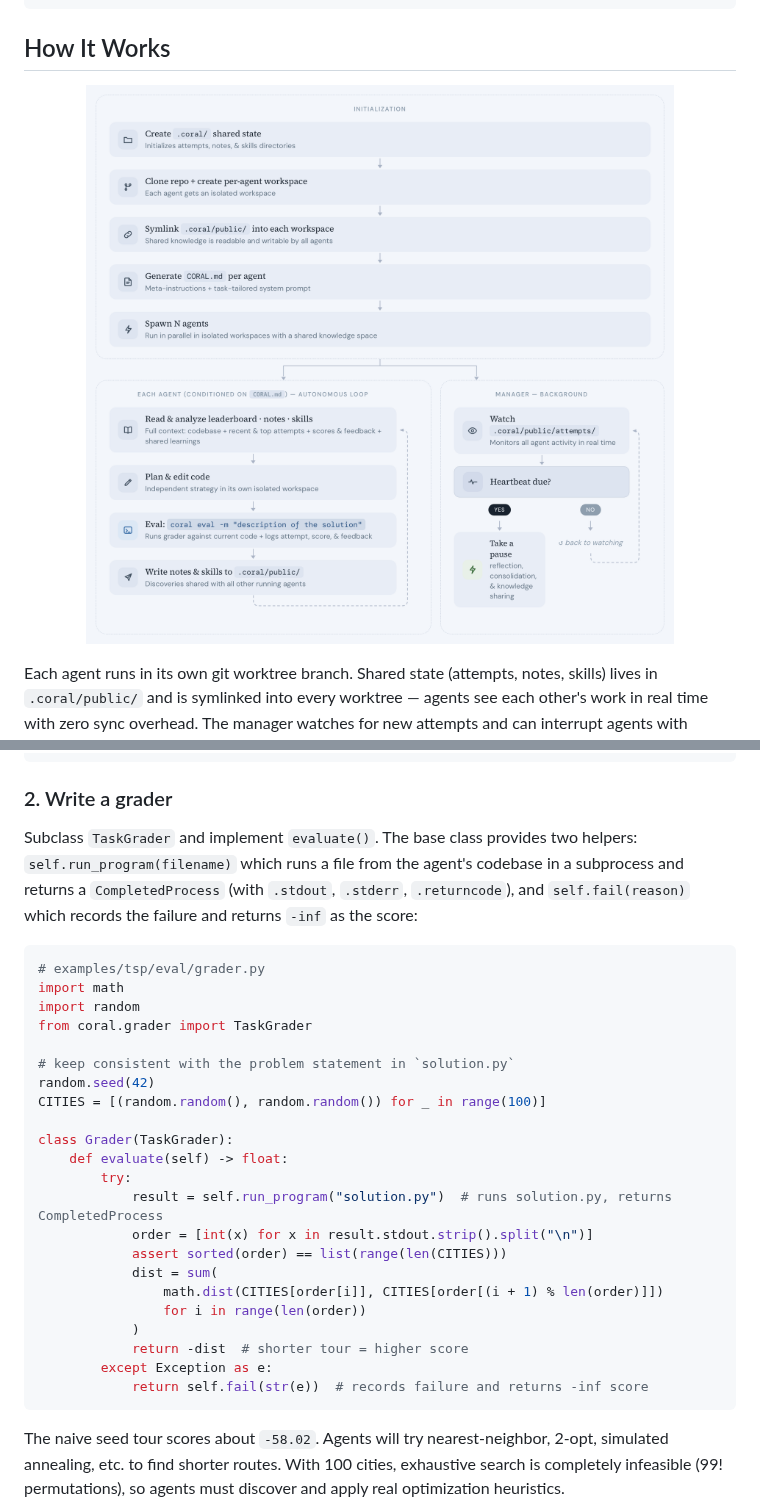
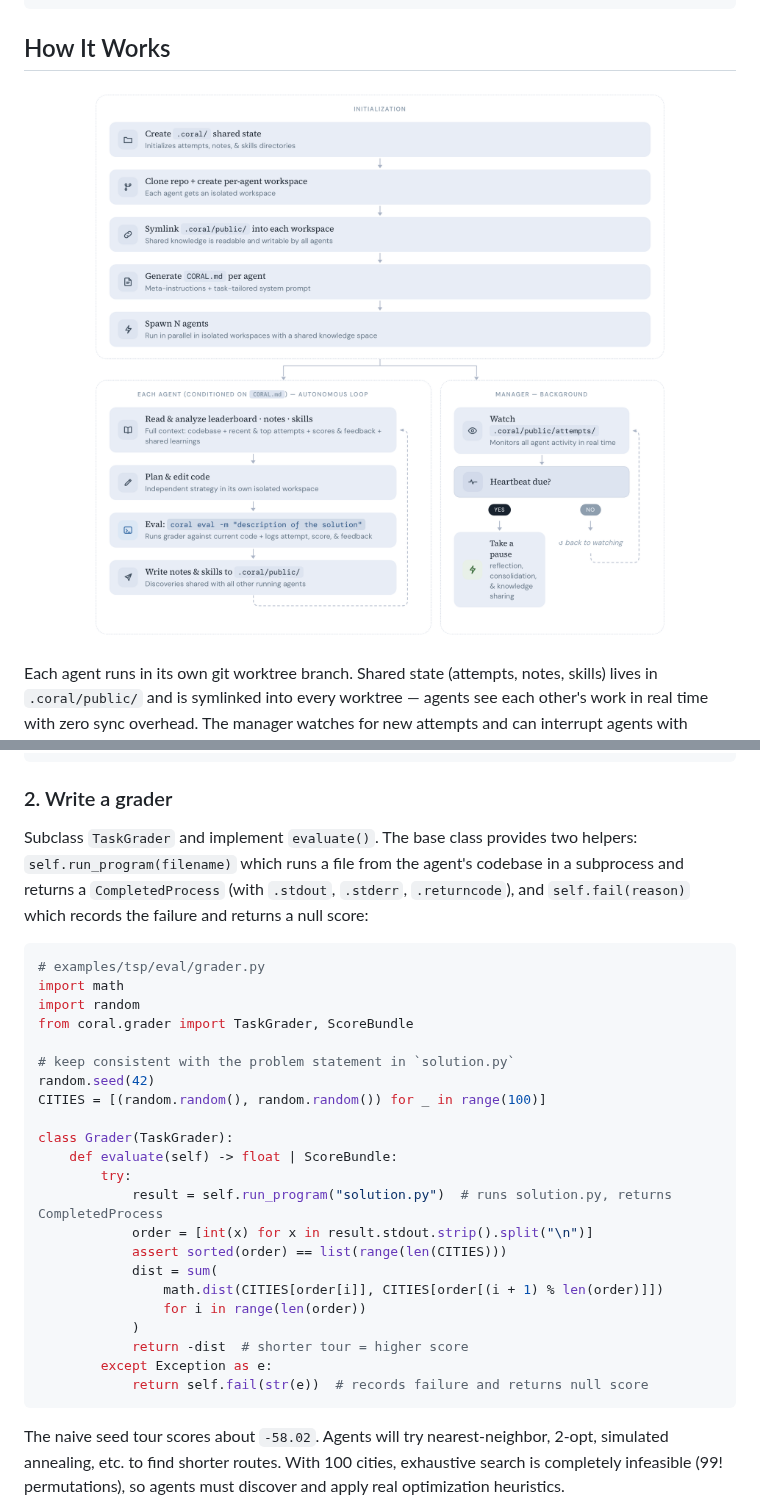
Before and after one commit to Human-Agent-Society/CORAL, a Markdown page: README.md, 2 parts joined by grey strips. GitHub-like rendering; pictures changed too: assets/coral_diagram_white_bg.png (added).

Commit message:
update diagram, fix correctness

````diff
--- a/README.md
+++ b/README.md
@@ -93,7 +93,7 @@ uv run coral ui                                        # open the web dashboard
 ## How It Works
 
 <p align="center">
-  <img src="assets/coral_diagram.png" alt="Coral Architecture Diagram" width="800">
+  <img src="assets/coral_diagram_white_bg.png" alt="Coral Architecture Diagram" width="800">
 </p>
 
 Each agent runs in its own git worktree branch. Shared state (attempts, notes, skills) lives in `.coral/public/` and is symlinked into every worktree — agents see each other's work in real time with zero sync overhead. The manager watches for new attempts and can interrupt agents with heartbeat-triggered prompts (e.g. "reflect", "consolidate skills").
@@ -133,20 +133,20 @@ for i in range(len(CITIES)):
 
 ### 2. Write a grader
 
-Subclass `TaskGrader` and implement `evaluate()`. The base class provides two helpers: `self.run_program(filename)` which runs a file from the agent's codebase in a subprocess and returns a `CompletedProcess` (with `.stdout`, `.stderr`, `.returncode`), and `self.fail(reason)` which records the failure and returns `-inf` as the score:
+Subclass `TaskGrader` and implement `evaluate()`. The base class provides two helpers: `self.run_program(filename)` which runs a file from the agent's codebase in a subprocess and returns a `CompletedProcess` (with `.stdout`, `.stderr`, `.returncode`), and `self.fail(reason)` which records the failure and returns a null score:
 
 ```python
 # examples/tsp/eval/grader.py
 import math
 import random
-from coral.grader import TaskGrader
+from coral.grader import TaskGrader, ScoreBundle
 
 # keep consistent with the problem statement in `solution.py`
 random.seed(42)
 CITIES = [(random.random(), random.random()) for _ in range(100)]
 
 class Grader(TaskGrader):
-    def evaluate(self) -> float:
+    def evaluate(self) -> float | ScoreBundle:
         try:
             result = self.run_program("solution.py")  # runs solution.py, returns CompletedProcess
             order = [int(x) for x in result.stdout.strip().split("\n")]
@@ -157,7 +157,7 @@ class Grader(TaskGrader):
             )
             return -dist  # shorter tour = higher score
         except Exception as e:
-            return self.fail(str(e))  # records failure and returns -inf score
+            return self.fail(str(e))  # records failure and returns null score
 ```
 
 The naive seed tour scores about `-58.02`. Agents will try nearest-neighbor, 2-opt, simulated annealing, etc. to find shorter routes. With 100 cities, exhaustive search is completely infeasible (99! permutations), so agents must discover and apply real optimization heuristics.
````
